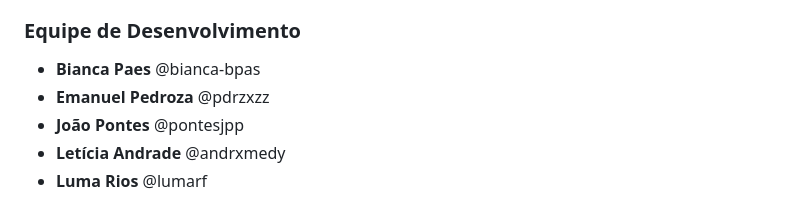
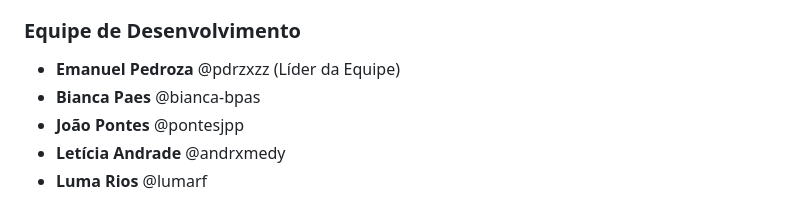
Before and after one commit to pdrzxzz/cruzy, a Markdown page: README.md, the part around the change. Rendered like a GitHub page.

```diff
--- a/README.md
+++ b/README.md
@@ -23,8 +23,8 @@ Cruzy é uma plataforma web para jogar palavras cruzadas online com temas person
 
 ### Equipe de Desenvolvimento
 
+- **Emanuel Pedroza** @pdrzxzz (Líder da Equipe)
 - **Bianca Paes** @bianca-bpas
-- **Emanuel Pedroza** @pdrzxzz
 - **João Pontes** @pontesjpp
 - **Letícia Andrade** @andrxmedy
 - **Luma Rios** @lumarf
```
